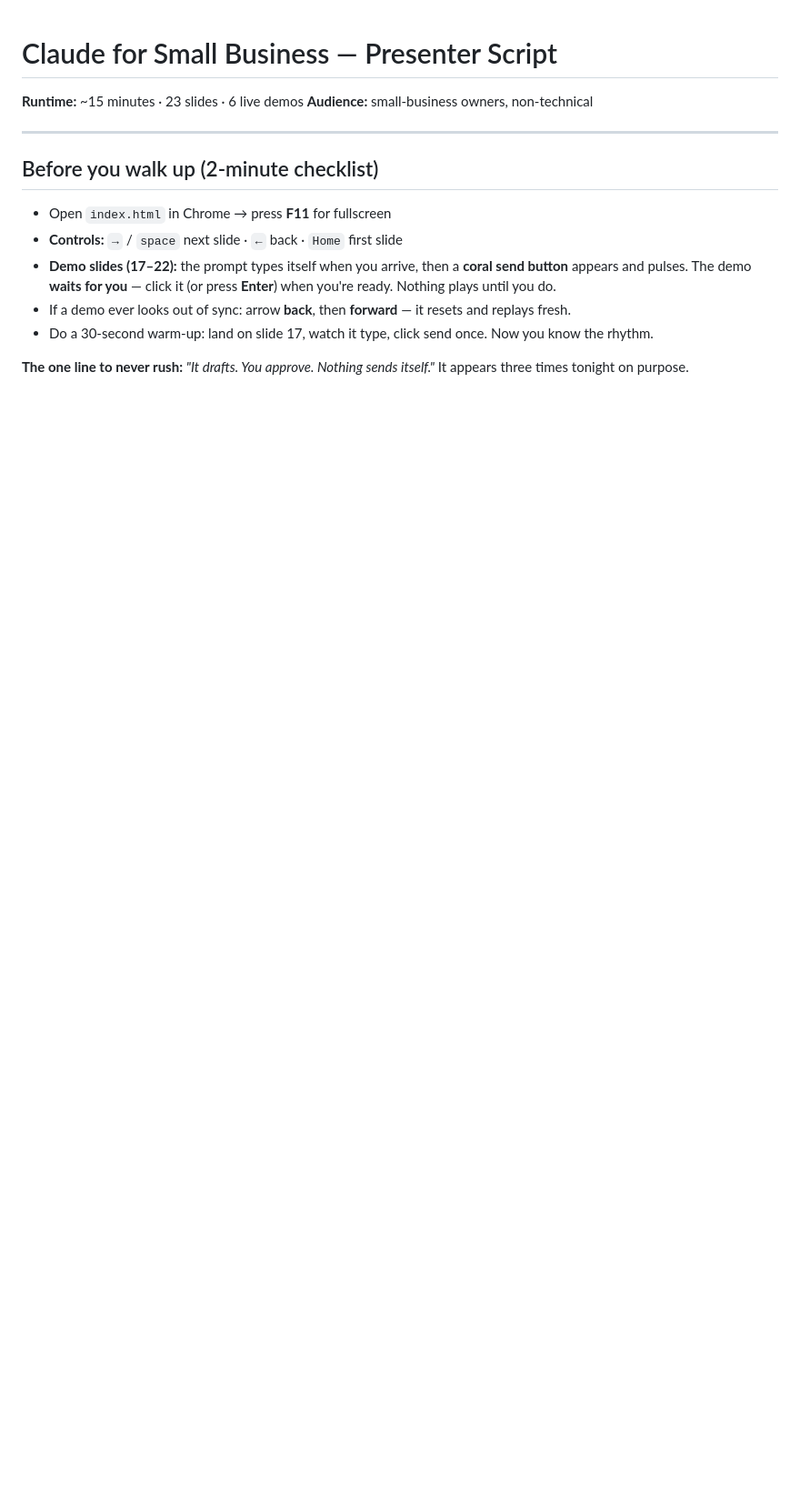
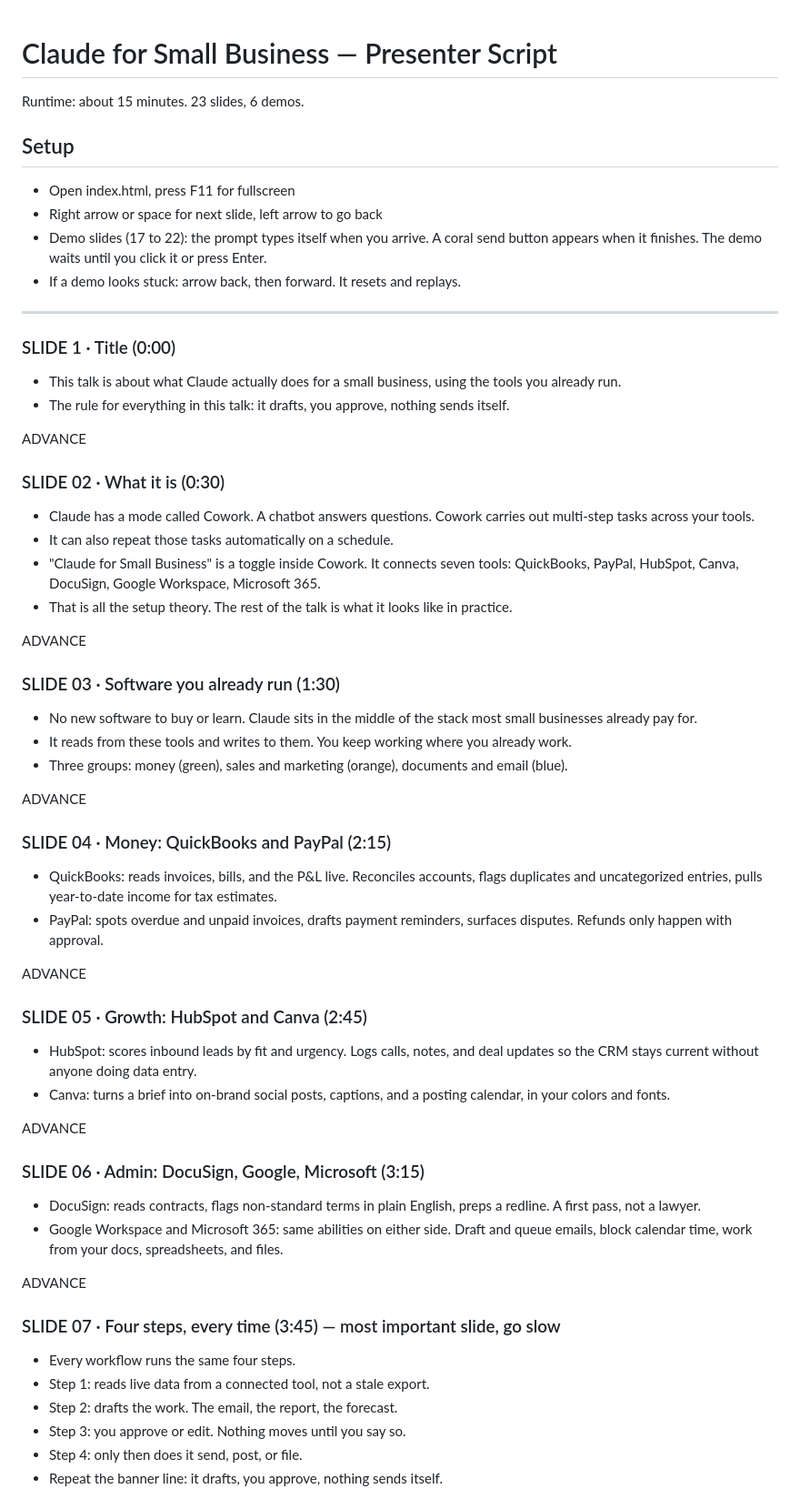
Before and after one commit to topgunner117/smallbuisnessclaude, a Markdown page: SCRIPT.md, the part around one of its changes. Shown at 91% size. GitHub-like rendering; blank space fills up the shorter version.

```diff
--- a/SCRIPT.md
+++ b/SCRIPT.md
@@ -1,16 +1,66 @@
 # Claude for Small Business — Presenter Script
 
-**Runtime:** ~15 minutes · 23 slides · 6 live demos
-**Audience:** small-business owners, non-technical
+Runtime: about 15 minutes. 23 slides, 6 demos.
+
+## Setup
+- Open index.html, press F11 for fullscreen
+- Right arrow or space for next slide, left arrow to go back
+- Demo slides (17 to 22): the prompt types itself when you arrive. A coral send button appears when it finishes. The demo waits until you click it or press Enter.
+- If a demo looks stuck: arrow back, then forward. It resets and replays.
 
 ---
 
-## Before you walk up (2-minute checklist)
+### SLIDE 1 · Title (0:00)
 
-- Open `index.html` in Chrome → press **F11** for fullscreen
-- **Controls:** `→` / `space` next slide · `←` back · `Home` first slide
-- **Demo slides (17–22):** the prompt types itself when you arrive, then a **coral send button** appears and pulses. The demo **waits for you** — click it (or press **Enter**) when you're ready. Nothing plays until you do.
-- If a demo ever looks out of sync: arrow **back**, then **forward** — it resets and replays fresh.
-- Do a 30-second warm-up: land on slide 17, watch it type, click send once. Now you know the rhythm.
+- This talk is about what Claude actually does for a small business, using the tools you already run.
+- The rule for everything in this talk: it drafts, you approve, nothing sends itself.
 
-**The one line to never rush:** *"It drafts. You approve. Nothing sends itself."* It appears three times tonight on purpose.
+ADVANCE
+
+### SLIDE 02 · What it is (0:30)
+
+- Claude has a mode called Cowork. A chatbot answers questions. Cowork carries out multi-step tasks across your tools.
+- It can also repeat those tasks automatically on a schedule.
+- "Claude for Small Business" is a toggle inside Cowork. It connects seven tools: QuickBooks, PayPal, HubSpot, Canva, DocuSign, Google Workspace, Microsoft 365.
+- That is all the setup theory. The rest of the talk is what it looks like in practice.
+
+ADVANCE
+
+### SLIDE 03 · Software you already run (1:30)
+
+- No new software to buy or learn. Claude sits in the middle of the stack most small businesses already pay for.
+- It reads from these tools and writes to them. You keep working where you already work.
+- Three groups: money (green), sales and marketing (orange), documents and email (blue).
+
+ADVANCE
+
+### SLIDE 04 · Money: QuickBooks and PayPal (2:15)
+
+- QuickBooks: reads invoices, bills, and the P&L live. Reconciles accounts, flags duplicates and uncategorized entries, pulls year-to-date income for tax estimates.
+- PayPal: spots overdue and unpaid invoices, drafts payment reminders, surfaces disputes. Refunds only happen with approval.
+
+ADVANCE
+
+### SLIDE 05 · Growth: HubSpot and Canva (2:45)
+
+- HubSpot: scores inbound leads by fit and urgency. Logs calls, notes, and deal updates so the CRM stays current without anyone doing data entry.
+- Canva: turns a brief into on-brand social posts, captions, and a posting calendar, in your colors and fonts.
+
+ADVANCE
+
+### SLIDE 06 · Admin: DocuSign, Google, Microsoft (3:15)
+
+- DocuSign: reads contracts, flags non-standard terms in plain English, preps a redline. A first pass, not a lawyer.
+- Google Workspace and Microsoft 365: same abilities on either side. Draft and queue emails, block calendar time, work from your docs, spreadsheets, and files.
+
+ADVANCE
+
+### SLIDE 07 · Four steps, every time (3:45) — most important slide, go slow
+
+- Every workflow runs the same four steps.
+- Step 1: reads live data from a connected tool, not a stale export.
+- Step 2: drafts the work. The email, the report, the forecast.
+- Step 3: you approve or edit. Nothing moves until you say so.
+- Step 4: only then does it send, post, or file.
+- Repeat the banner line: it drafts, you approve, nothing sends itself.
+
```
Also changed, not shown: other parts of SCRIPT.md (+176 -314 lines).
